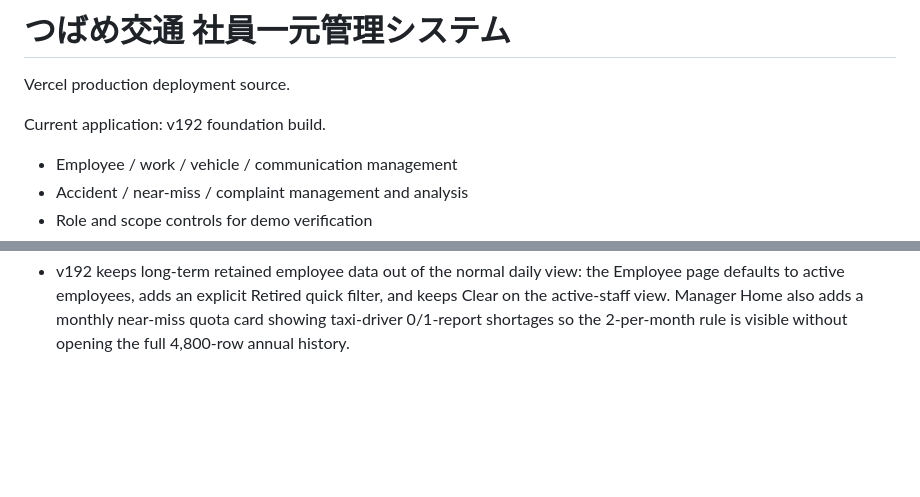
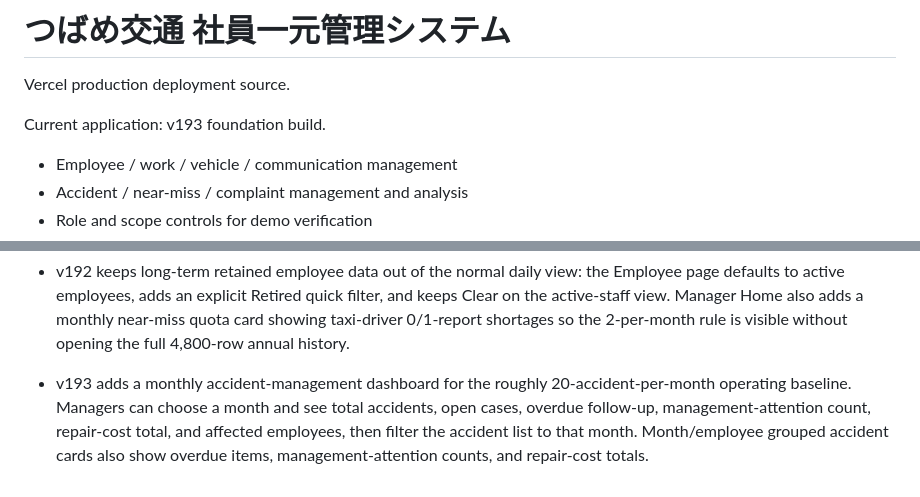
Before and after one commit to hattori-cloud/tsubame-demo-easy-view, a Markdown page: README.md, 2 parts joined by grey strips. Drawn GitHub-style; blank space fills up the shorter version.

Commit message:
docs: describe v193 monthly accident management

```diff
--- a/README.md
+++ b/README.md
@@ -2,7 +2,7 @@
 
 Vercel production deployment source.
 
-Current application: v192 foundation build.
+Current application: v193 foundation build.
 - Employee / work / vehicle / communication management
 - Accident / near-miss / complaint management and analysis
 - Role and scope controls for demo verification
@@ -185,3 +185,5 @@ Production note: the shared demo still uses fictional data and browser storage.
 - v191 completes another long-term-history finding from the annual internal load test by paging employee-specific complaint history at 25 rows. The annual test baseline now also includes approximately 20 accidents per month / 240 per year. See `docs/annual-internal-test-v191.md` for the consolidated one-year and five-year capacity findings.
 
 - v192 keeps long-term retained employee data out of the normal daily view: the Employee page defaults to active employees, adds an explicit Retired quick filter, and keeps Clear on the active-staff view. Manager Home also adds a monthly near-miss quota card showing taxi-driver 0/1-report shortages so the 2-per-month rule is visible without opening the full 4,800-row annual history.
+
+- v193 adds a monthly accident-management dashboard for the roughly 20-accident-per-month operating baseline. Managers can choose a month and see total accidents, open cases, overdue follow-up, management-attention count, repair-cost total, and affected employees, then filter the accident list to that month. Month/employee grouped accident cards also show overdue items, management-attention counts, and repair-cost totals.
```
